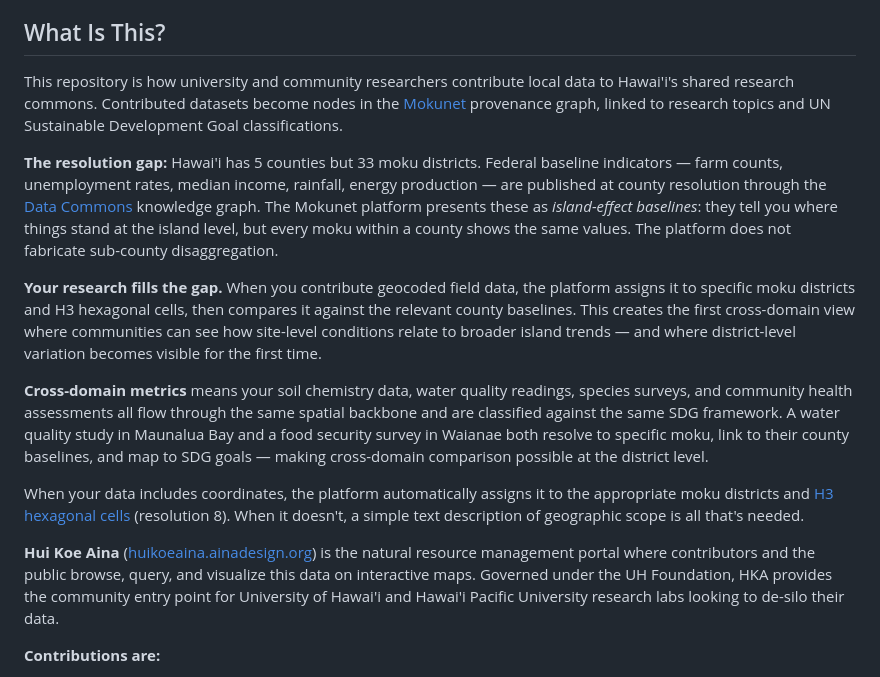
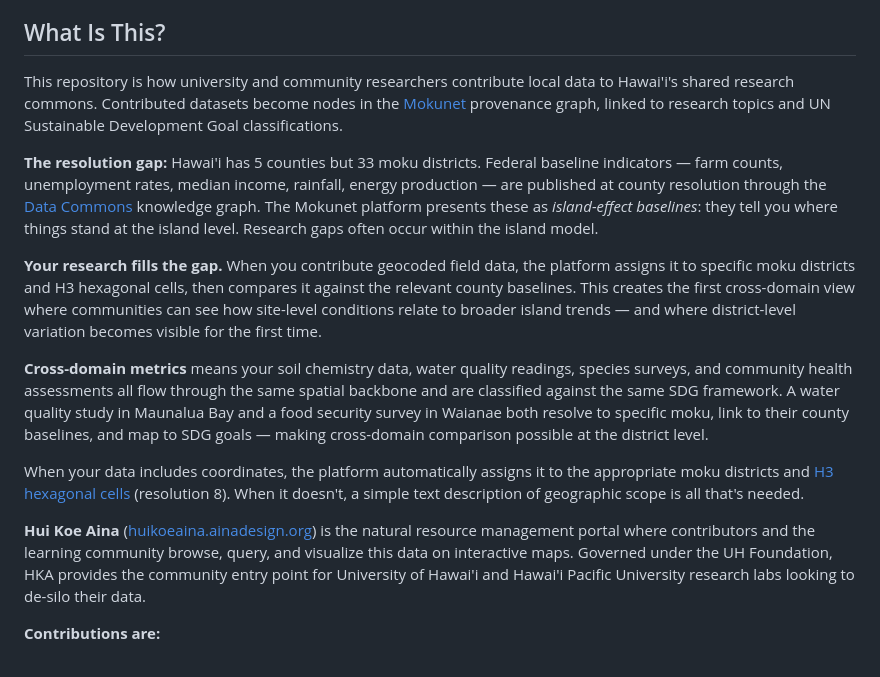
Before and after one commit to Aina-Design-Corp/mokulearner-research, a Markdown page: README.md, the part around one of its changes. Rendered like a GitHub page.

```diff
--- a/README.md
+++ b/README.md
@@ -8,5 +8,5 @@ This repository is how university and community researchers contribute local dat
 
-**The resolution gap:** Hawai'i has 5 counties but 33 moku districts. Federal baseline indicators — farm counts, unemployment rates, median income, rainfall, energy production — are published at county resolution through the [Data Commons](https://datacommons.org/) knowledge graph. The Mokunet platform presents these as *island-effect baselines*: they tell you where things stand at the island level, but every moku within a county shows the same values. The platform does not fabricate sub-county disaggregation.
+**The resolution gap:** Hawai'i has 5 counties but 33 moku districts. Federal baseline indicators — farm counts, unemployment rates, median income, rainfall, energy production — are published at county resolution through the [Data Commons](https://datacommons.org/) knowledge graph. The Mokunet platform presents these as *island-effect baselines*: they tell you where things stand at the island level. Research gaps often occur within the island model.
 
 **Your research fills the gap.** When you contribute geocoded field data, the platform assigns it to specific moku districts and H3 hexagonal cells, then compares it against the relevant county baselines. This creates the first cross-domain view where communities can see how site-level conditions relate to broader island trends — and where district-level variation becomes visible for the first time.
 
@@ -14,7 +14,7 @@ This repository is how university and community researchers contribute local dat
 
 When your data includes coordinates, the platform automatically assigns it to the appropriate moku districts and [H3 hexagonal cells](https://h3geo.org/) (resolution 8). When it doesn't, a simple text description of geographic scope is all that's needed.
 
-**Hui Koe Aina** ([huikoeaina.ainadesign.org](https://huikoeaina.ainadesign.org)) is the natural resource management portal where contributors and the public browse, query, and visualize this data on interactive maps. Governed under the UH Foundation, HKA provides the community entry point for University of Hawai'i and Hawai'i Pacific University research labs looking to de-silo their data.
+**Hui Koe Aina** ([huikoeaina.ainadesign.org](https://huikoeaina.ainadesign.org)) is the natural resource management portal where contributors and the learning community browse, query, and visualize this data on interactive maps. Governed under the UH Foundation, HKA provides the community entry point for University of Hawai'i and Hawai'i Pacific University research labs looking to de-silo their data.
 
 **Contributions are:**
 - Version-controlled with full Git provenance
```
Also changed, not shown: other parts of README.md (+1 -1 lines).
